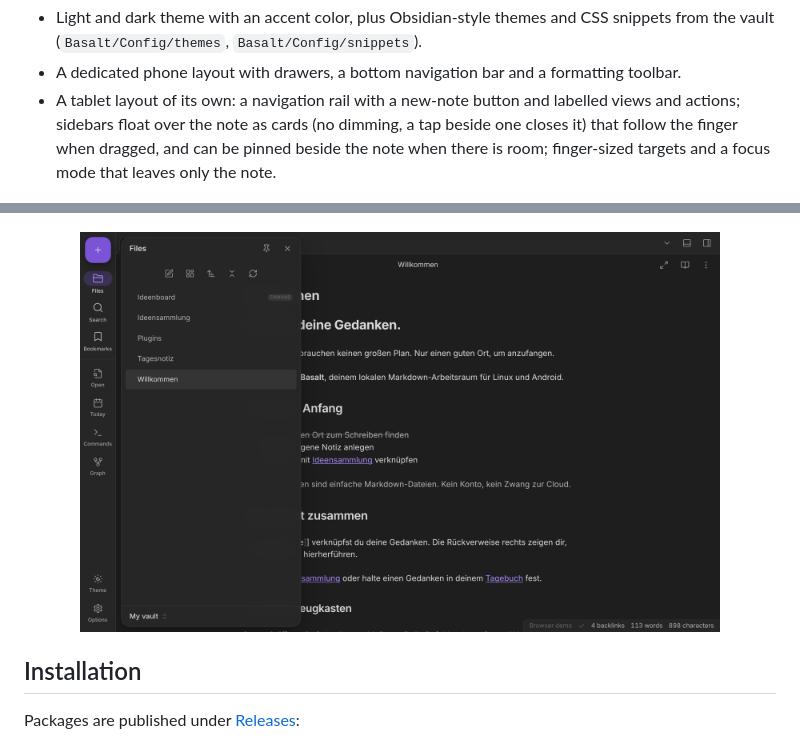
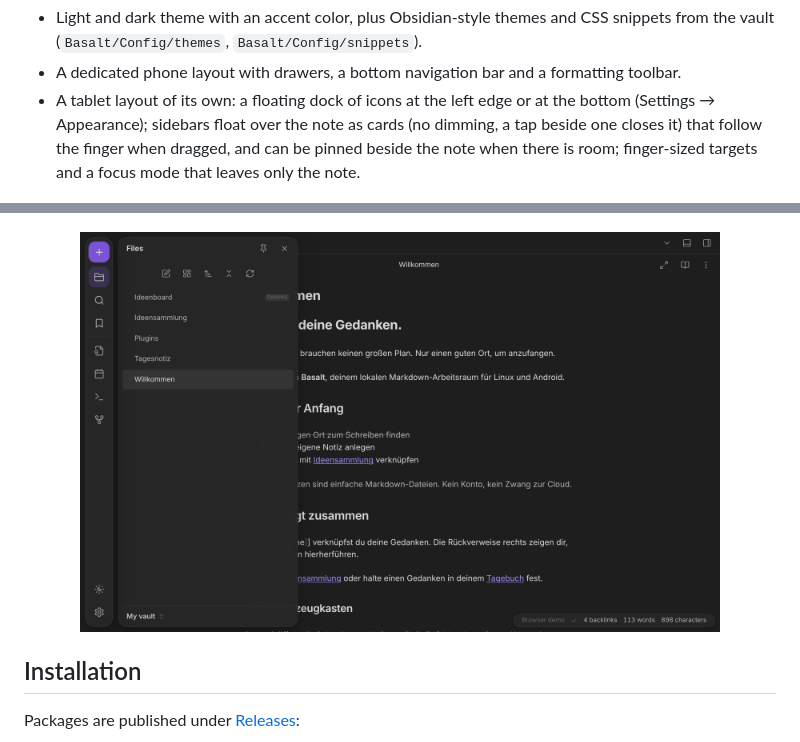
Before and after one commit to Nino4you/basalt, a Markdown page: README.md, 2 parts joined by grey strips. Rendered like a GitHub page; pictures changed too: screenshots/03-tablet-dark.png.

```diff
--- a/README.md
+++ b/README.md
@@ -91,10 +91,10 @@ Obsidian vaults and selected Obsidian plugins.
 - Light and dark theme with an accent color, plus Obsidian-style themes and CSS snippets from
   the vault (`Basalt/Config/themes`, `Basalt/Config/snippets`).
 - A dedicated phone layout with drawers, a bottom navigation bar and a formatting toolbar.
-- A tablet layout of its own: a navigation rail with a new-note button and labelled views
-  and actions; sidebars float over the note as cards (no dimming, a tap beside one closes it)
-  that follow the finger when dragged, and can be pinned beside the note when there is room;
-  finger-sized targets and a focus mode that leaves only the note.
+- A tablet layout of its own: a floating dock of icons at the left edge or at the bottom
+  (Settings → Appearance); sidebars float over the note as cards (no dimming, a tap beside
+  one closes it) that follow the finger when dragged, and can be pinned beside the note when
+  there is room; finger-sized targets and a focus mode that leaves only the note.
 
 <p align="center">
   <img src="screenshots/02-mobile-dark.png" width="300" alt="Basalt on a phone: reading view with bottom navigation bar" />
```
Also changed, not shown: AGENTS.md (+1 -1 lines), CLAUDE.md (+3 -2 lines), 10 other files.
